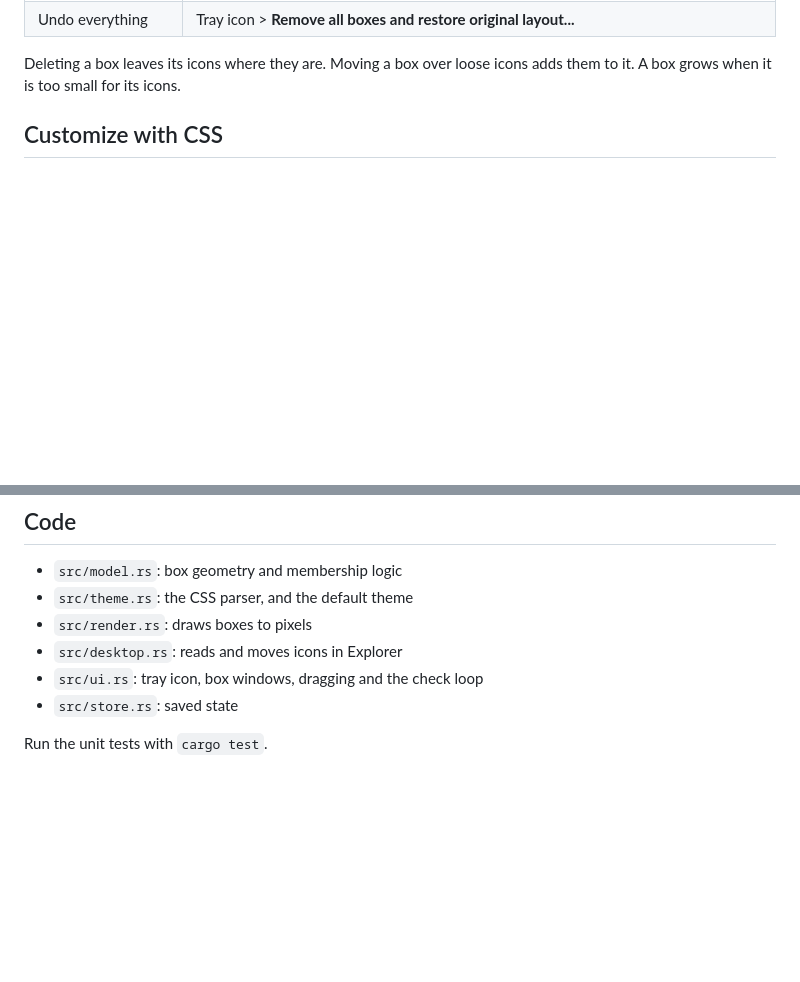
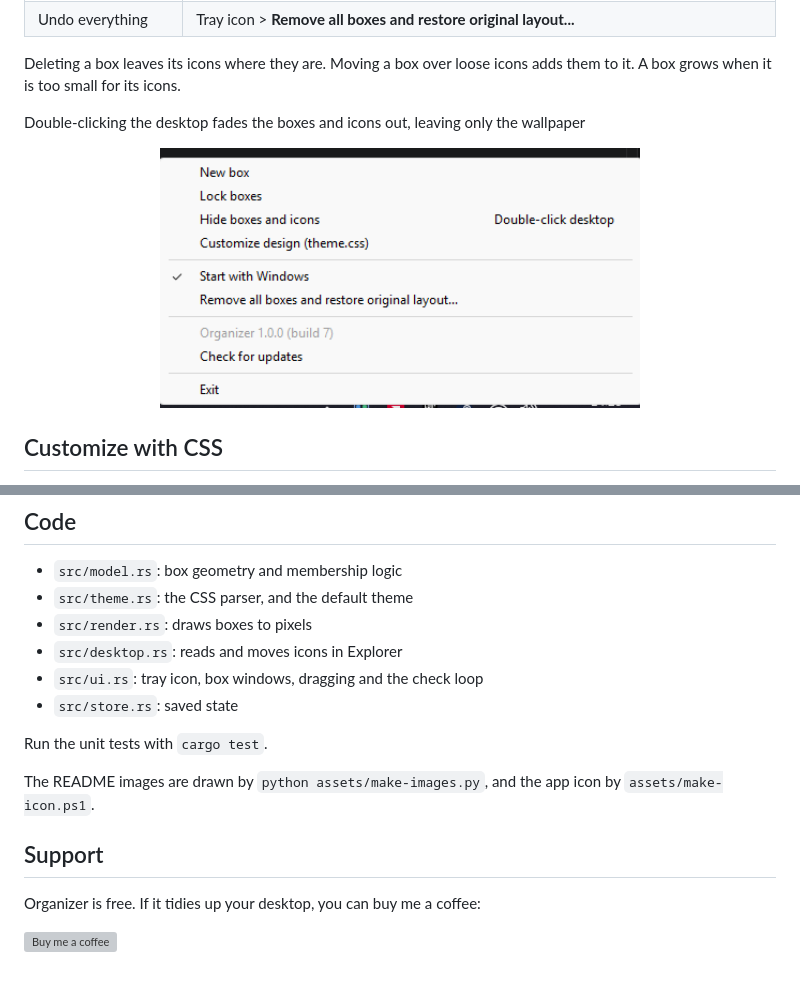
Before and after one commit to EnzoPENISSON/Organizer, a Markdown page: README.md, 2 parts joined by grey strips. Rendered like a GitHub page; pictures changed too: docs/images/tray-menu.png (added); blank space fills up the shorter version; grey boxes are pictures that could not be loaded.

Commit message:
Update README.md with new images and enhance content layout

```diff
--- a/README.md
+++ b/README.md
@@ -46,6 +60,12 @@ Organizer runs from the system tray (it may be under the `^` overflow arrow).
 
 Deleting a box leaves its icons where they are. Moving a box over loose icons adds them to it.
 A box grows when it is too small for its icons.
+
+Double-clicking the desktop fades the boxes and icons out, leaving only the wallpaper
+
+<p align="center">
+  <img src="docs/images/tray-menu.png" width="480" alt="The tray menu">
+</p>
 
 ## Customize with CSS
 
@@ -139,3 +159,12 @@ create `theme.css` if it is missing. Run it with output redirected, for example
 - `src/store.rs`: saved state
 
 Run the unit tests with `cargo test`.
+
+The README images are drawn by `python assets/make-images.py`, and the app icon by
+`assets/make-icon.ps1`.
+
+## Support
+
+Organizer is free. If it tidies up your desktop, you can buy me a coffee:
+
+<a href="https://buymeacoffee.com/enzop2503o"><img src="https://cdn.buymeacoffee.com/buttons/v2/default-yellow.png" alt="Buy me a coffee" height="48"></a>
```
Also changed, not shown: other parts of README.md (+16 -2 lines), 1 other file.
